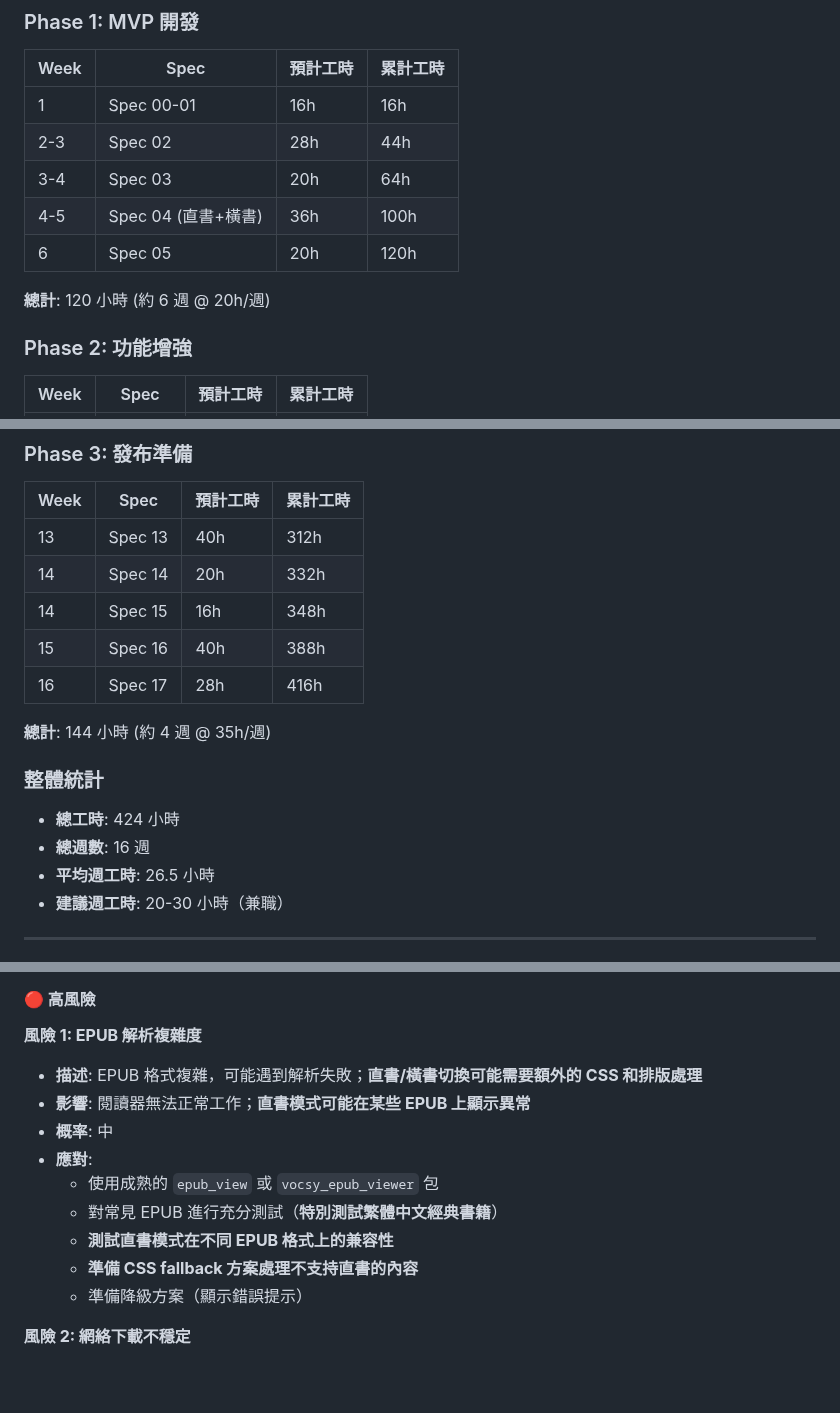
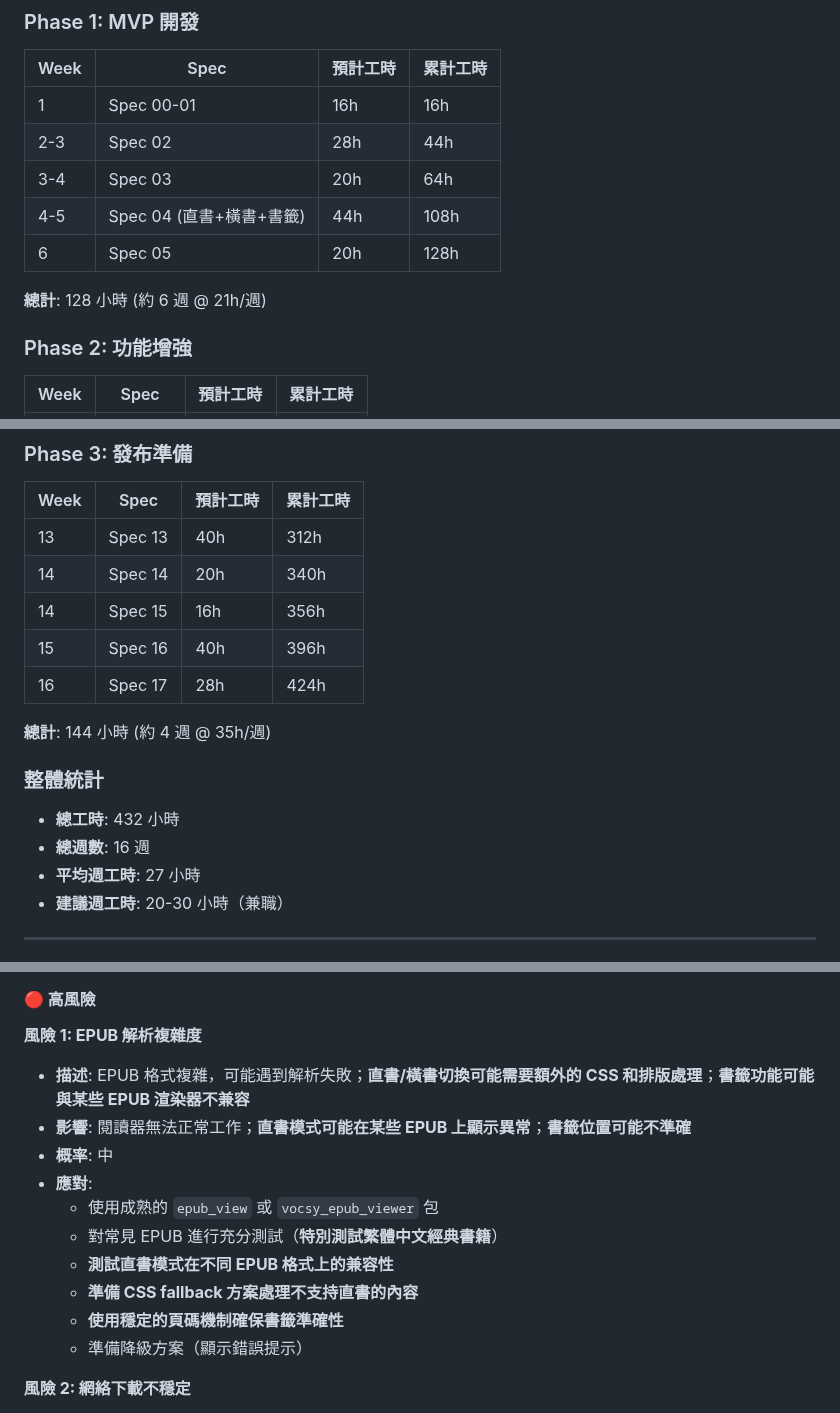
Before and after one commit to kkwenFreemind/ShuyuanReader, a Markdown page: app/specs/development-plan.md, 3 parts joined by grey strips. Rendered like a GitHub page; blank space fills up the shorter version.

```diff
--- a/app/specs/development-plan.md
+++ b/app/specs/development-plan.md
@@ -773,10 +814,10 @@ class ReaderSettings {
 | 1 | Spec 00-01 | 16h | 16h |
 | 2-3 | Spec 02 | 28h | 44h |
 | 3-4 | Spec 03 | 20h | 64h |
-| 4-5 | Spec 04 (直書+橫書) | 36h | 100h |
-| 6 | Spec 05 | 20h | 120h |
+| 4-5 | Spec 04 (直書+橫書+書籤) | 44h | 108h |
+| 6 | Spec 05 | 20h | 128h |
 
-**總計**: 120 小時 (約 6 週 @ 20h/週)
+**總計**: 128 小時 (約 6 週 @ 21h/週)
 
 ### Phase 2: 功能增強
 
@@ -797,18 +838,18 @@ class ReaderSettings {
 | Week | Spec | 預計工時 | 累計工時 |
 |------|------|----------|----------|
 | 13 | Spec 13 | 40h | 312h |
-| 14 | Spec 14 | 20h | 332h |
-| 14 | Spec 15 | 16h | 348h |
-| 15 | Spec 16 | 40h | 388h |
-| 16 | Spec 17 | 28h | 416h |
+| 14 | Spec 14 | 20h | 340h |
+| 14 | Spec 15 | 16h | 356h |
+| 15 | Spec 16 | 40h | 396h |
+| 16 | Spec 17 | 28h | 424h |
 
 **總計**: 144 小時 (約 4 週 @ 35h/週)
 
 ### 整體統計
 
-- **總工時**: 424 小時
+- **總工時**: 432 小時
 - **總週數**: 16 週
-- **平均週工時**: 26.5 小時
+- **平均週工時**: 27 小時
 - **建議週工時**: 20-30 小時（兼職）
 
 ---
@@ -849,14 +890,15 @@ Spec 00 (專案設置) ✅
 #### 🔴 高風險
 
 **風險 1: EPUB 解析複雜度**
-- **描述**: EPUB 格式複雜，可能遇到解析失敗；**直書/橫書切換可能需要額外的 CSS 和排版處理**
-- **影響**: 閱讀器無法正常工作；**直書模式可能在某些 EPUB 上顯示異常**
+- **描述**: EPUB 格式複雜，可能遇到解析失敗；**直書/橫書切換可能需要額外的 CSS 和排版處理**；**書籤功能可能與某些 EPUB 渲染器不兼容**
+- **影響**: 閱讀器無法正常工作；**直書模式可能在某些 EPUB 上顯示異常**；**書籤位置可能不準確**
 - **概率**: 中
 - **應對**:
   - 使用成熟的 `epub_view` 或 `vocsy_epub_viewer` 包
   - 對常見 EPUB 進行充分測試（**特別測試繁體中文經典書籍**）
   - **測試直書模式在不同 EPUB 格式上的兼容性**
   - **準備 CSS fallback 方案處理不支持直書的內容**
+  - **使用穩定的頁碼機制確保書籤準確性**
   - 準備降級方案（顯示錯誤提示）
 
 **風險 2: 網絡下載不穩定**
```
Also changed, not shown: other parts of app/specs/development-plan.md (+50 -9 lines).
